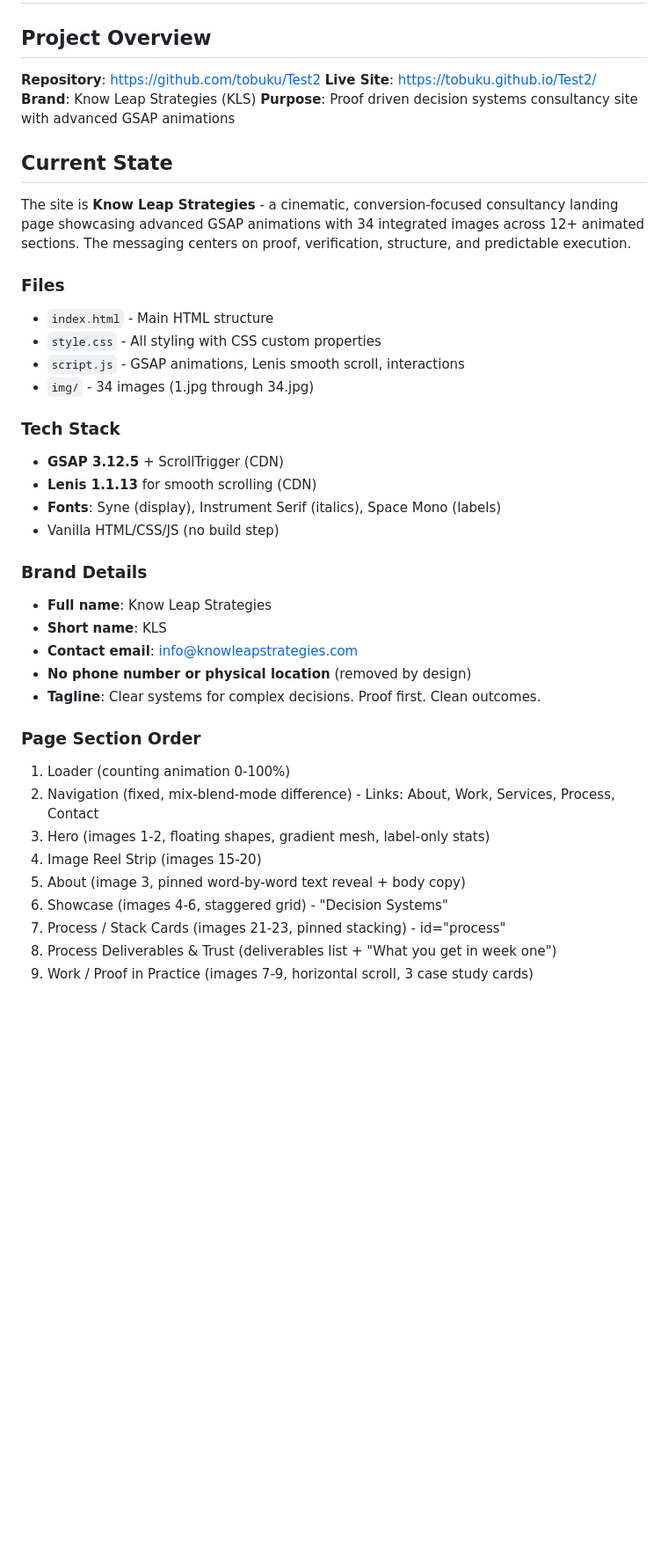
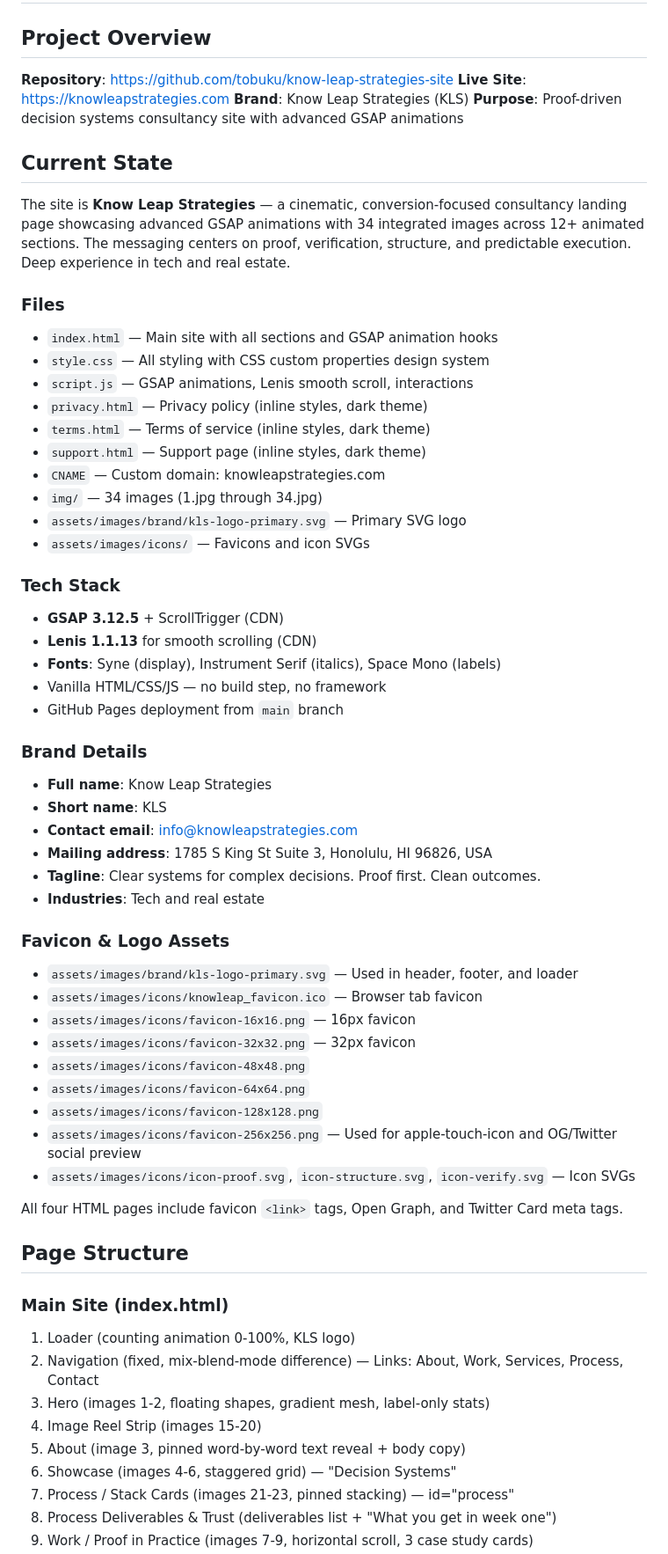
Before and after one commit to tobuku/know-leap-strategies-site, a Markdown page: CLAUDE.md, the part around one of its changes. Shown at 88% size. Rendered like a GitHub page; blank space fills up the shorter version.

Commit message:
update CLAUDE.md with accurate repo context and full project documentation
Co-Authored-By: Claude Opus 4.6 <noreply@anthropic.com>

```diff
--- a/CLAUDE.md
+++ b/CLAUDE.md
@@ -2,45 +2,69 @@
 
 ## Project Overview
 
-**Repository**: https://github.com/tobuku/Test2
-**Live Site**: https://tobuku.github.io/Test2/
+**Repository**: https://github.com/tobuku/know-leap-strategies-site
+**Live Site**: https://knowleapstrategies.com
 **Brand**: Know Leap Strategies (KLS)
-**Purpose**: Proof driven decision systems consultancy site with advanced GSAP animations
+**Purpose**: Proof-driven decision systems consultancy site with advanced GSAP animations
 
 ## Current State
 
-The site is **Know Leap Strategies** - a cinematic, conversion-focused consultancy landing page showcasing advanced GSAP animations with 34 integrated images across 12+ animated sections. The messaging centers on proof, verification, structure, and predictable execution.
+The site is **Know Leap Strategies** — a cinematic, conversion-focused consultancy landing page showcasing advanced GSAP animations with 34 integrated images across 12+ animated sections. The messaging centers on proof, verification, structure, and predictable execution. Deep experience in tech and real estate.
 
 ### Files
 
-- `index.html` - Main HTML structure
-- `style.css` - All styling with CSS custom properties
-- `script.js` - GSAP animations, Lenis smooth scroll, interactions
-- `img/` - 34 images (1.jpg through 34.jpg)
+- `index.html` — Main site with all sections and GSAP animation hooks
+- `style.css` — All styling with CSS custom properties design system
+- `script.js` — GSAP animations, Lenis smooth scroll, interactions
+- `privacy.html` — Privacy policy (inline styles, dark theme)
+- `terms.html` — Terms of service (inline styles, dark theme)
+- `support.html` — Support page (inline styles, dark theme)
+- `CNAME` — Custom domain: knowleapstrategies.com
+- `img/` — 34 images (1.jpg through 34.jpg)
+- `assets/images/brand/kls-logo-primary.svg` — Primary SVG logo
+- `assets/images/icons/` — Favicons and icon SVGs
 
 ### Tech Stack
 
 - **GSAP 3.12.5** + ScrollTrigger (CDN)
 - **Lenis 1.1.13** for smooth scrolling (CDN)
 - **Fonts**: Syne (display), Instrument Serif (italics), Space Mono (labels)
-- Vanilla HTML/CSS/JS (no build step)
+- Vanilla HTML/CSS/JS — no build step, no framework
+- GitHub Pages deployment from `main` branch
 
 ### Brand Details
 
 - **Full name**: Know Leap Strategies
 - **Short name**: KLS
 - **Contact email**: info@knowleapstrategies.com
-- **No phone number or physical location** (removed by design)
+- **Mailing address**: 1785 S King St Suite 3, Honolulu, HI 96826, USA
 - **Tagline**: Clear systems for complex decisions. Proof first. Clean outcomes.
+- **Industries**: Tech and real estate
 
-### Page Section Order
+### Favicon & Logo Assets
 
-1. Loader (counting animation 0-100%)
-2. Navigation (fixed, mix-blend-mode difference) - Links: About, Work, Services, Process, Contact
+- `assets/images/brand/kls-logo-primary.svg` — Used in header, footer, and loader
+- `assets/images/icons/knowleap_favicon.ico` — Browser tab favicon
+- `assets/images/icons/favicon-16x16.png` — 16px favicon
+- `assets/images/icons/favicon-32x32.png` — 32px favicon
+- `assets/images/icons/favicon-48x48.png`
+- `assets/images/icons/favicon-64x64.png`
+- `assets/images/icons/favicon-128x128.png`
+- `assets/images/icons/favicon-256x256.png` — Used for apple-touch-icon and OG/Twitter social preview
+- `assets/images/icons/icon-proof.svg`, `icon-structure.svg`, `icon-verify.svg` — Icon SVGs
+
+All four HTML pages include favicon `<link>` tags, Open Graph, and Twitter Card meta tags.
+
+## Page Structure
+
+### Main Site (index.html)
+
+1. Loader (counting animation 0-100%, KLS logo)
+2. Navigation (fixed, mix-blend-mode difference) — Links: About, Work, Services, Process, Contact
 3. Hero (images 1-2, floating shapes, gradient mesh, label-only stats)
 4. Image Reel Strip (images 15-20)
 5. About (image 3, pinned word-by-word text reveal + body copy)
-6. Showcase (images 4-6, staggered grid) - "Decision Systems"
-7. Process / Stack Cards (images 21-23, pinned stacking) - id="process"
+6. Showcase (images 4-6, staggered grid) — "Decision Systems"
+7. Process / Stack Cards (images 21-23, pinned stacking) — id="process"
 8. Process Deliverables & Trust (deliverables list + "What you get in week one")
 9. Work / Proof in Practice (images 7-9, horizontal scroll, 3 case study cards)
```
Also changed, not shown: other parts of CLAUDE.md (+50 -23 lines).
